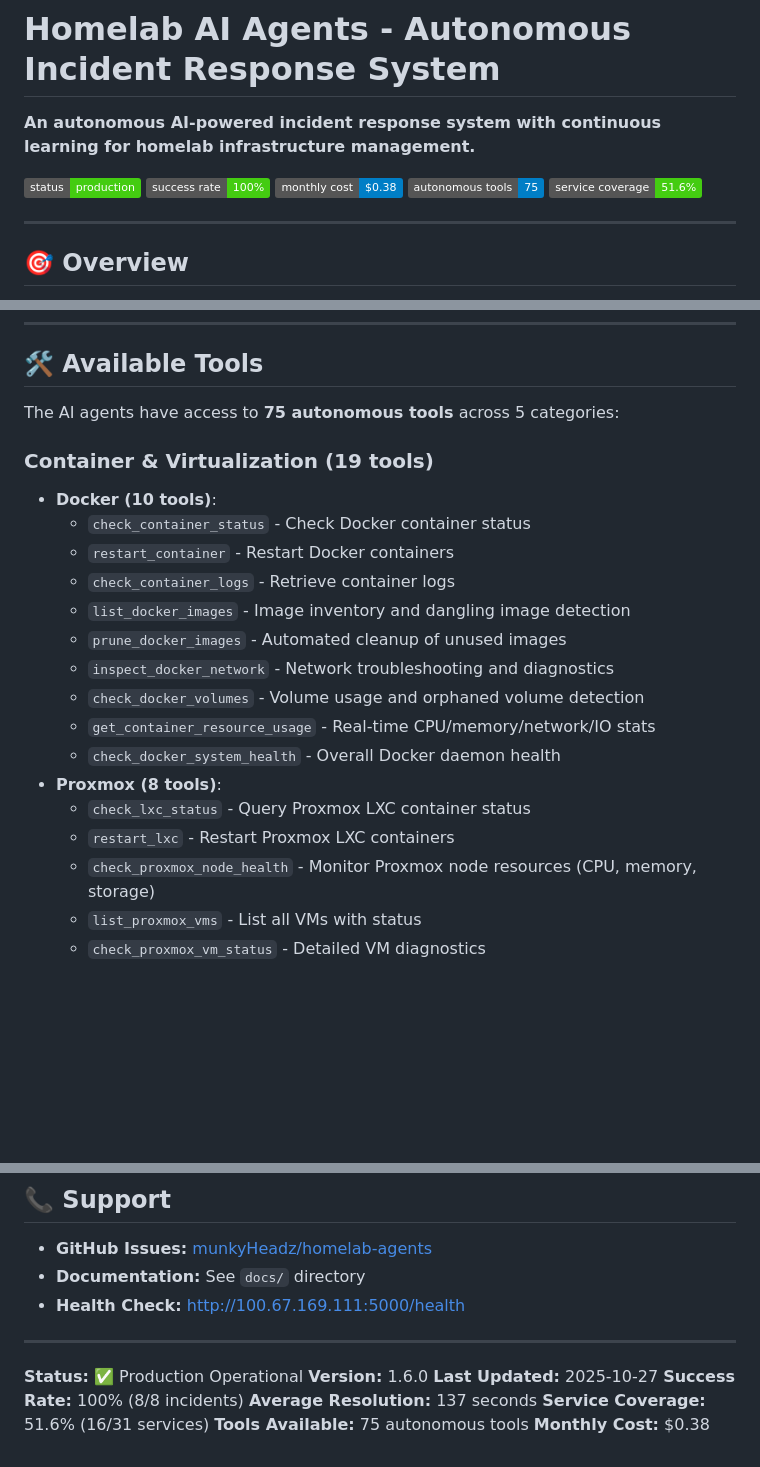
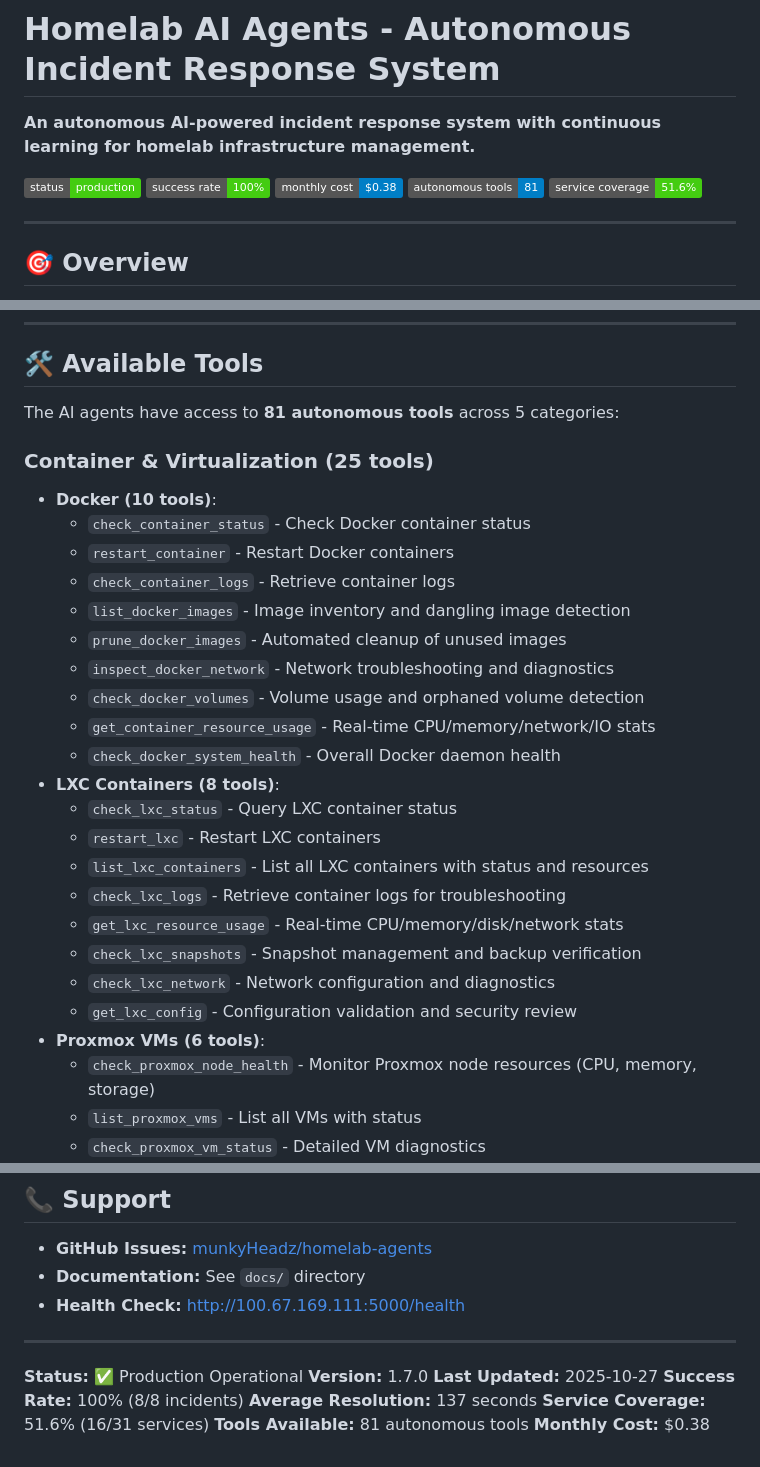
Before and after one commit to munkyHeadz/homelab-agents, a Markdown page: README.md, 3 parts joined by grey strips. Drawn GitHub-style; badges without logos; blank space fills up the shorter version.

```diff
--- a/README.md
+++ b/README.md
@@ -5,7 +5,7 @@
 [![Status](https://img.shields.io/badge/status-production-success)](http://100.67.169.111:5000/health)
 [![Success Rate](https://img.shields.io/badge/success%20rate-100%25-success)]()
 [![Monthly Cost](https://img.shields.io/badge/monthly%20cost-$0.38-blue)]()
-[![Tools](https://img.shields.io/badge/autonomous%20tools-75-blue)]()
+[![Tools](https://img.shields.io/badge/autonomous%20tools-81-blue)]()
 [![Coverage](https://img.shields.io/badge/service%20coverage-51.6%25-success)]()
 
 ---
@@ -89,9 +89,9 @@ A **fully autonomous AI incident response system** that detects, diagnoses, and
 
 ## 🛠️ Available Tools
 
-The AI agents have access to **75 autonomous tools** across 5 categories:
+The AI agents have access to **81 autonomous tools** across 5 categories:
 
-### Container & Virtualization (19 tools)
+### Container & Virtualization (25 tools)
 - **Docker (10 tools)**:
   - `check_container_status` - Check Docker container status
   - `restart_container` - Restart Docker containers
@@ -102,9 +102,16 @@ The AI agents have access to **75 autonomous tools** across 5 categories:
   - `check_docker_volumes` - Volume usage and orphaned volume detection
   - `get_container_resource_usage` - Real-time CPU/memory/network/IO stats
   - `check_docker_system_health` - Overall Docker daemon health
-- **Proxmox (8 tools)**:
-  - `check_lxc_status` - Query Proxmox LXC container status
-  - `restart_lxc` - Restart Proxmox LXC containers
+- **LXC Containers (8 tools)**:
+  - `check_lxc_status` - Query LXC container status
+  - `restart_lxc` - Restart LXC containers
+  - `list_lxc_containers` - List all LXC containers with status and resources
+  - `check_lxc_logs` - Retrieve container logs for troubleshooting
+  - `get_lxc_resource_usage` - Real-time CPU/memory/disk/network stats
+  - `check_lxc_snapshots` - Snapshot management and backup verification
+  - `check_lxc_network` - Network configuration and diagnostics
+  - `get_lxc_config` - Configuration validation and security review
+- **Proxmox VMs (6 tools)**:
   - `check_proxmox_node_health` - Monitor Proxmox node resources (CPU, memory, storage)
   - `list_proxmox_vms` - List all VMs with status
   - `check_proxmox_vm_status` - Detailed VM diagnostics
@@ -679,10 +686,10 @@ MIT License - See LICENSE file for details
 ---
 
 **Status:** ✅ Production Operational
-**Version:** 1.6.0
+**Version:** 1.7.0
 **Last Updated:** 2025-10-27
 **Success Rate:** 100% (8/8 incidents)
 **Average Resolution:** 137 seconds
 **Service Coverage:** 51.6% (16/31 services)
-**Tools Available:** 75 autonomous tools
+**Tools Available:** 81 autonomous tools
 **Monthly Cost:** $0.38
```
Also changed, not shown: other parts of README.md (+1 -1 lines), docs/PHASE_24_COMPLETE.md (added, +558 -0 lines).
